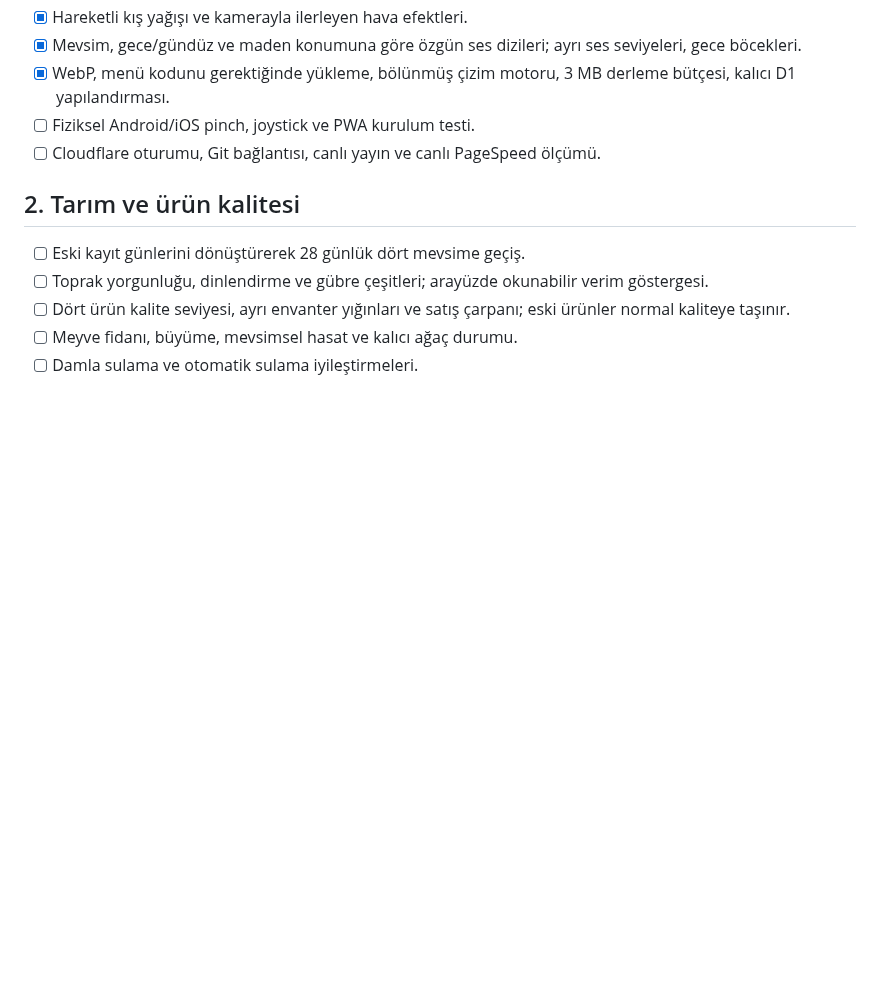
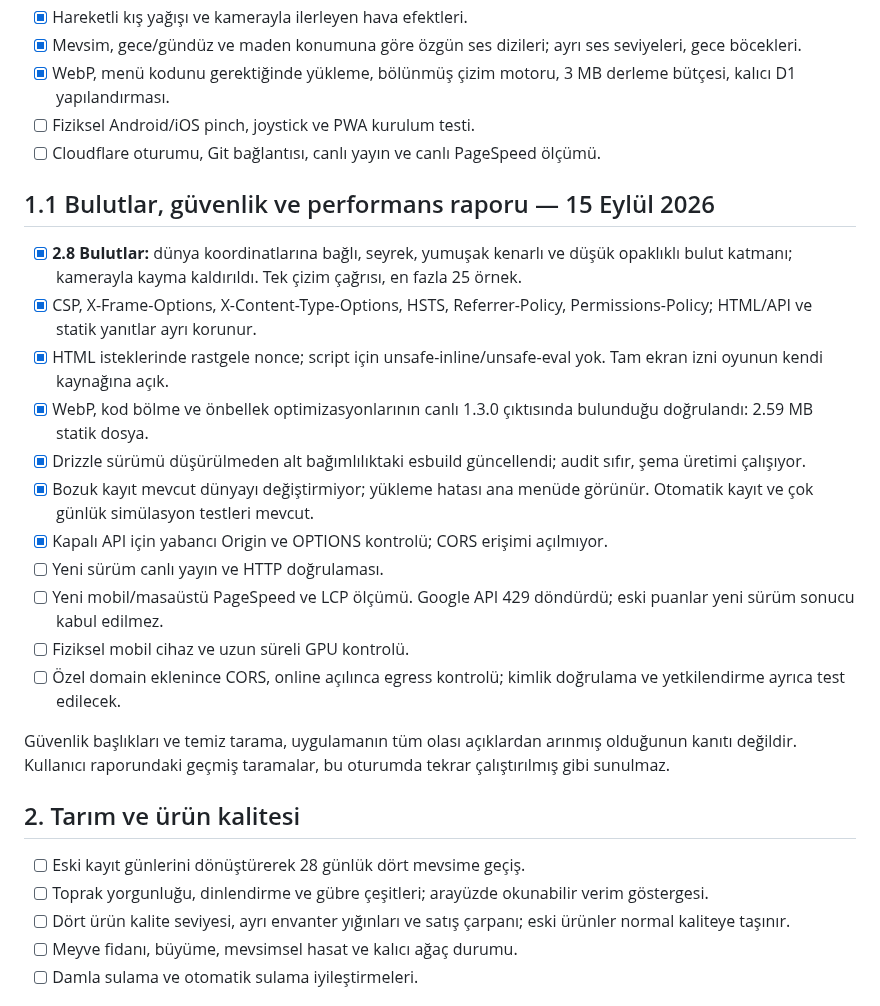
Before and after one commit to user02718281828/Roamcroft, a Markdown page: docs/development-plan.md, the part around the change. Rendered like a GitHub page; blank space fills up the shorter version.

```diff
--- a/docs/development-plan.md
+++ b/docs/development-plan.md
@@ -14,6 +14,22 @@
 - [x] WebP, menü kodunu gerektiğinde yükleme, bölünmüş çizim motoru, 3 MB derleme bütçesi, kalıcı D1 yapılandırması.
 - [ ] Fiziksel Android/iOS pinch, joystick ve PWA kurulum testi.
 - [ ] Cloudflare oturumu, Git bağlantısı, canlı yayın ve canlı PageSpeed ölçümü.
+
+## 1.1 Bulutlar, güvenlik ve performans raporu — 15 Eylül 2026
+
+- [x] **2.8 Bulutlar:** dünya koordinatlarına bağlı, seyrek, yumuşak kenarlı ve düşük opaklıklı bulut katmanı; kamerayla kayma kaldırıldı. Tek çizim çağrısı, en fazla 25 örnek.
+- [x] CSP, X-Frame-Options, X-Content-Type-Options, HSTS, Referrer-Policy, Permissions-Policy; HTML/API ve statik yanıtlar ayrı korunur.
+- [x] HTML isteklerinde rastgele nonce; script için unsafe-inline/unsafe-eval yok. Tam ekran izni oyunun kendi kaynağına açık.
+- [x] WebP, kod bölme ve önbellek optimizasyonlarının canlı 1.3.0 çıktısında bulunduğu doğrulandı: 2.59 MB statik dosya.
+- [x] Drizzle sürümü düşürülmeden alt bağımlılıktaki esbuild güncellendi; audit sıfır, şema üretimi çalışıyor.
+- [x] Bozuk kayıt mevcut dünyayı değiştirmiyor; yükleme hatası ana menüde görünür. Otomatik kayıt ve çok günlük simülasyon testleri mevcut.
+- [x] Kapalı API için yabancı Origin ve OPTIONS kontrolü; CORS erişimi açılmıyor.
+- [ ] Yeni sürüm canlı yayın ve HTTP doğrulaması.
+- [ ] Yeni mobil/masaüstü PageSpeed ve LCP ölçümü. Google API 429 döndürdü; eski puanlar yeni sürüm sonucu kabul edilmez.
+- [ ] Fiziksel mobil cihaz ve uzun süreli GPU kontrolü.
+- [ ] Özel domain eklenince CORS, online açılınca egress kontrolü; kimlik doğrulama ve yetkilendirme ayrıca test edilecek.
+
+Güvenlik başlıkları ve temiz tarama, uygulamanın tüm olası açıklardan arınmış olduğunun kanıtı değildir. Kullanıcı raporundaki geçmiş taramalar, bu oturumda tekrar çalıştırılmış gibi sunulmaz.
 
 ## 2. Tarım ve ürün kalitesi
 
```
Also changed, not shown: CHANGELOG.md (+8 -0 lines), README.md (+2 -2 lines), docs/verification-1.3.1.md (added, +15 -0 lines), docs/screenshots/clouds-1.3.1.jpg (added), 14 other files.
